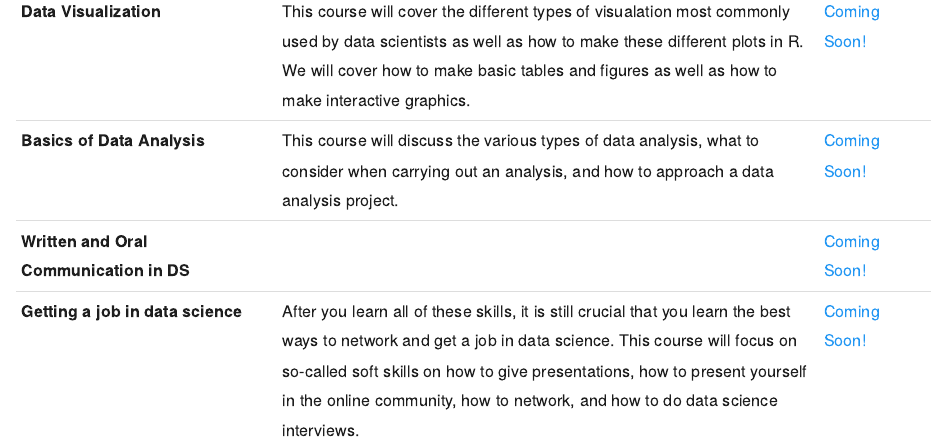
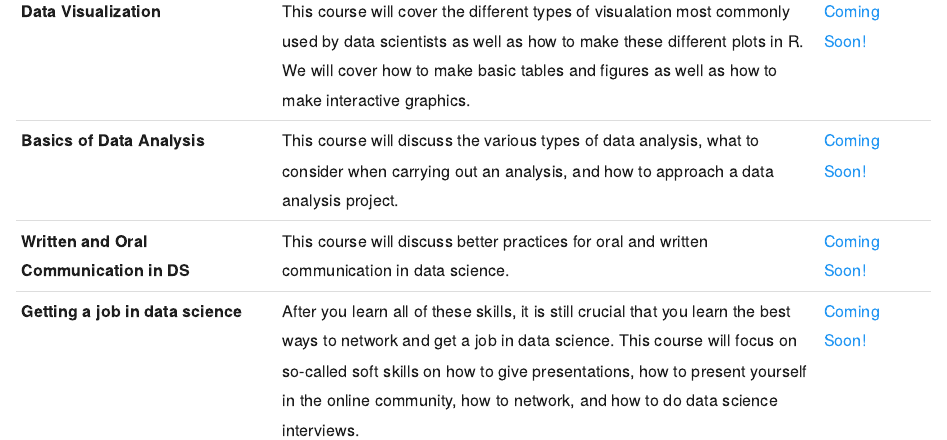
Before and after one commit to jhudsl/chromebookdatascience, an R Markdown document (curriculum.Rmd): the page in a window 1100 px wide, from 1430 px down. Rendered offline with R 4.5, knitr and Pandoc, with nearby package versions.

Commit message:
added some description to the written and oral comm course

```diff
--- a/curriculum.Rmd
+++ b/curriculum.Rmd
@@ -17,5 +17,5 @@ Class | Course Description | Leanpub Link
 **Getting Data** | Data is often misunderstood in both subject and application. The Data course will focus on understanding what data is, what the data you'll encounter will look like, and how to analyze and use data. Additionally, we'll start to discuss important ethical and legal considerations when working in data science, where to find data, and how to work with these data in RStudio. | [Coming Soon!]()
 **Data Visualization** | This course will cover the different types of visualation most commonly used by data scientists as well as how to make these different plots in R. We will cover how to make basic tables and figures as well as how to make interactive graphics. | [Coming Soon!]()
 **Basics of Data Analysis** | This course will discuss the various types of data analysis, what to consider when carrying out an analysis, and how to approach a data analysis project. | [Coming Soon!]()
-**Written and Oral Communication in DS** | | [Coming Soon!]()
+**Written and Oral Communication in DS** | This course will discuss better practices for oral and written communication in data science.| [Coming Soon!]()
 **Getting a job in data science** | After you learn all of these skills, it is still crucial that you learn the best ways to network and get a job in data science. This course will focus on so-called soft skills on how to give presentations, how to present yourself in the online community, how to network, and how to do data science interviews. | [Coming Soon!]()
```
